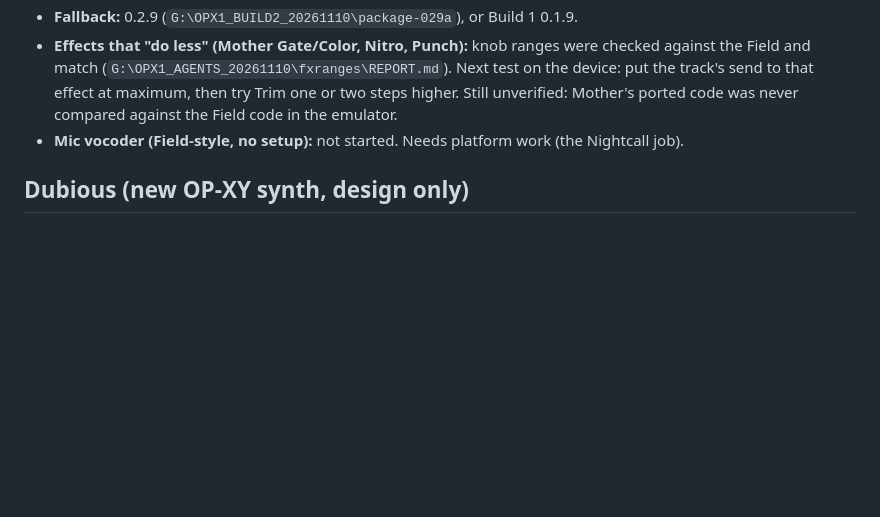
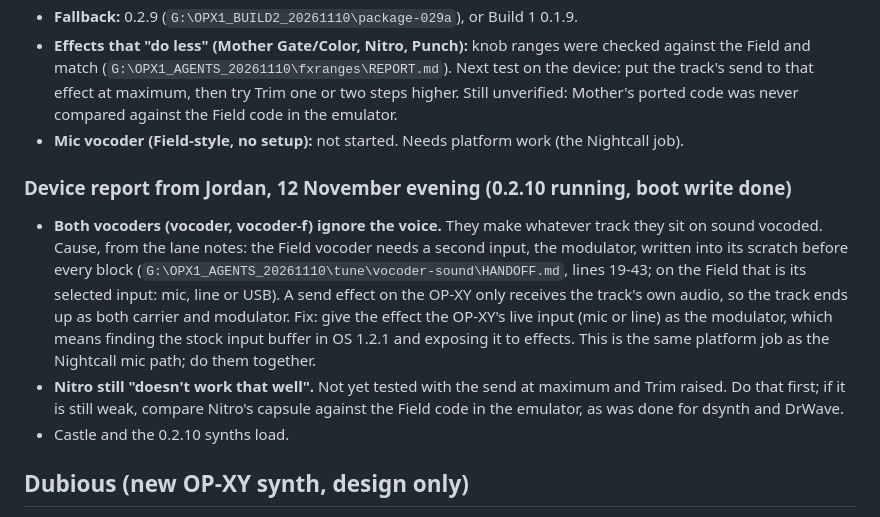
Before and after one commit to Jordan-Edwards/Jordan-Edwards.github.io, a Markdown page: HANDOFF.md, the part around the change. Drawn GitHub-style; blank space fills up the shorter version.

Commit message:
Handoff: record Jordan's device report on 0.2.10
Both vocoders vocode the track itself instead of following the voice:
as send effects they never get the mic, so the track is both carrier and
modulator. Fixing it is the same platform job as the Nightcall mic path.
Nitro still sounds weak; the full-send and Trim test comes first.

Co-Authored-By: Claude Opus 5.5 <noreply@anthropic.com>
Claude-Session: https://claude.ai/code/session_012kPkSmQ57PD6PkLXJnDiPe

```diff
--- a/HANDOFF.md
+++ b/HANDOFF.md
@@ -12,6 +12,12 @@ Nothing below has been tested on hardware unless it says so.
 - **Fallback:** 0.2.9 (`G:\OPX1_BUILD2_20261110\package-029a`), or Build 1 0.1.9.
 - **Effects that "do less" (Mother Gate/Color, Nitro, Punch):** knob ranges were checked against the Field and match (`G:\OPX1_AGENTS_20261110\fxranges\REPORT.md`). Next test on the device: put the track's send to that effect at maximum, then try Trim one or two steps higher. Still unverified: Mother's ported code was never compared against the Field code in the emulator.
 - **Mic vocoder (Field-style, no setup):** not started. Needs platform work (the Nightcall job).
+
+### Device report from Jordan, 12 November evening (0.2.10 running, boot write done)
+
+- **Both vocoders (vocoder, vocoder-f) ignore the voice.** They make whatever track they sit on sound vocoded. Cause, from the lane notes: the Field vocoder needs a second input, the modulator, written into its scratch before every block (`G:\OPX1_AGENTS_20261110\tune\vocoder-sound\HANDOFF.md`, lines 19-43; on the Field that is its selected input: mic, line or USB). A send effect on the OP-XY only receives the track's own audio, so the track ends up as both carrier and modulator. Fix: give the effect the OP-XY's live input (mic or line) as the modulator, which means finding the stock input buffer in OS 1.2.1 and exposing it to effects. This is the same platform job as the Nightcall mic path; do them together.
+- **Nitro still "doesn't work that well".** Not yet tested with the send at maximum and Trim raised. Do that first; if it is still weak, compare Nitro's capsule against the Field code in the emulator, as was done for dsynth and DrWave.
+- Castle and the 0.2.10 synths load.
 
 ## Dubious (new OP-XY synth, design only)
 
```
